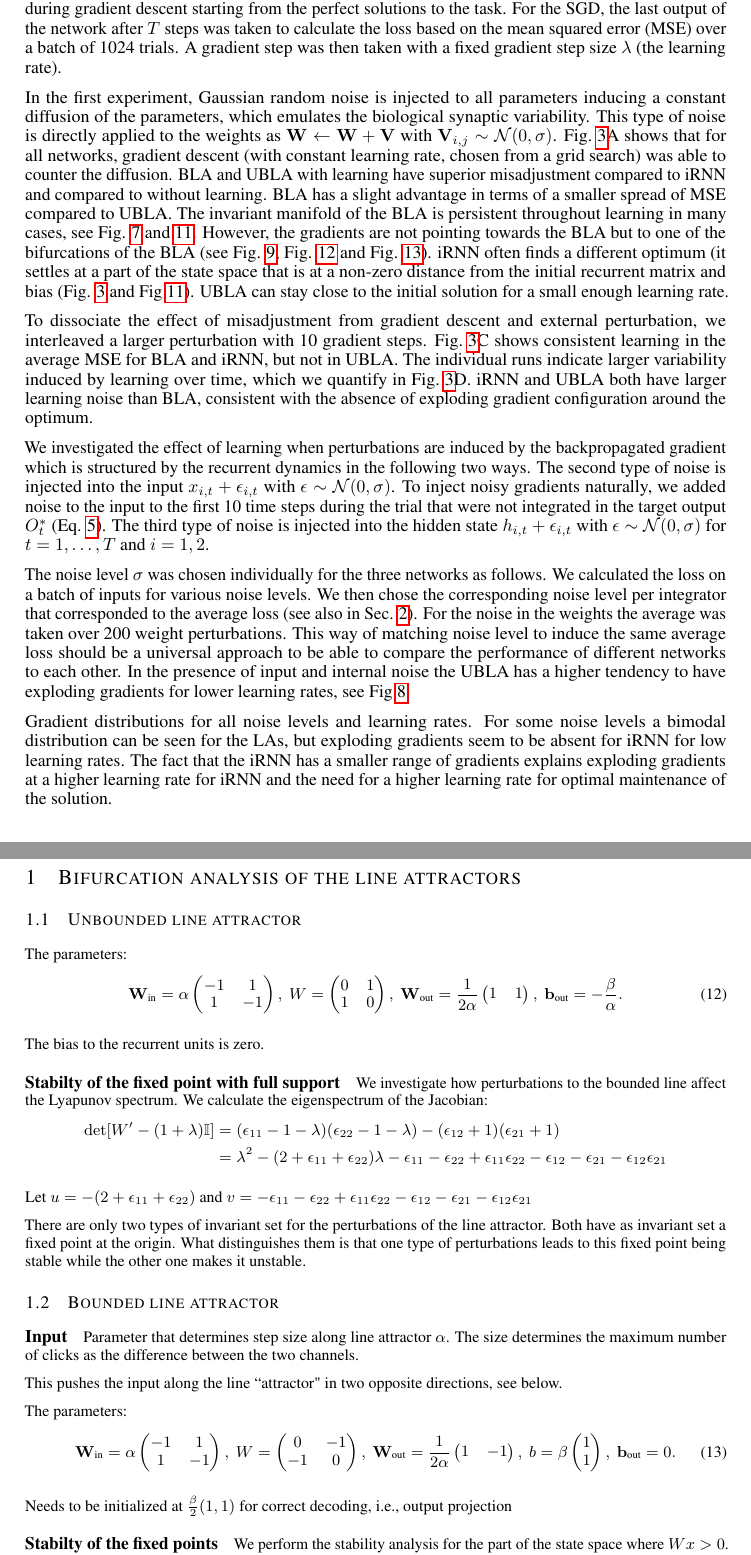
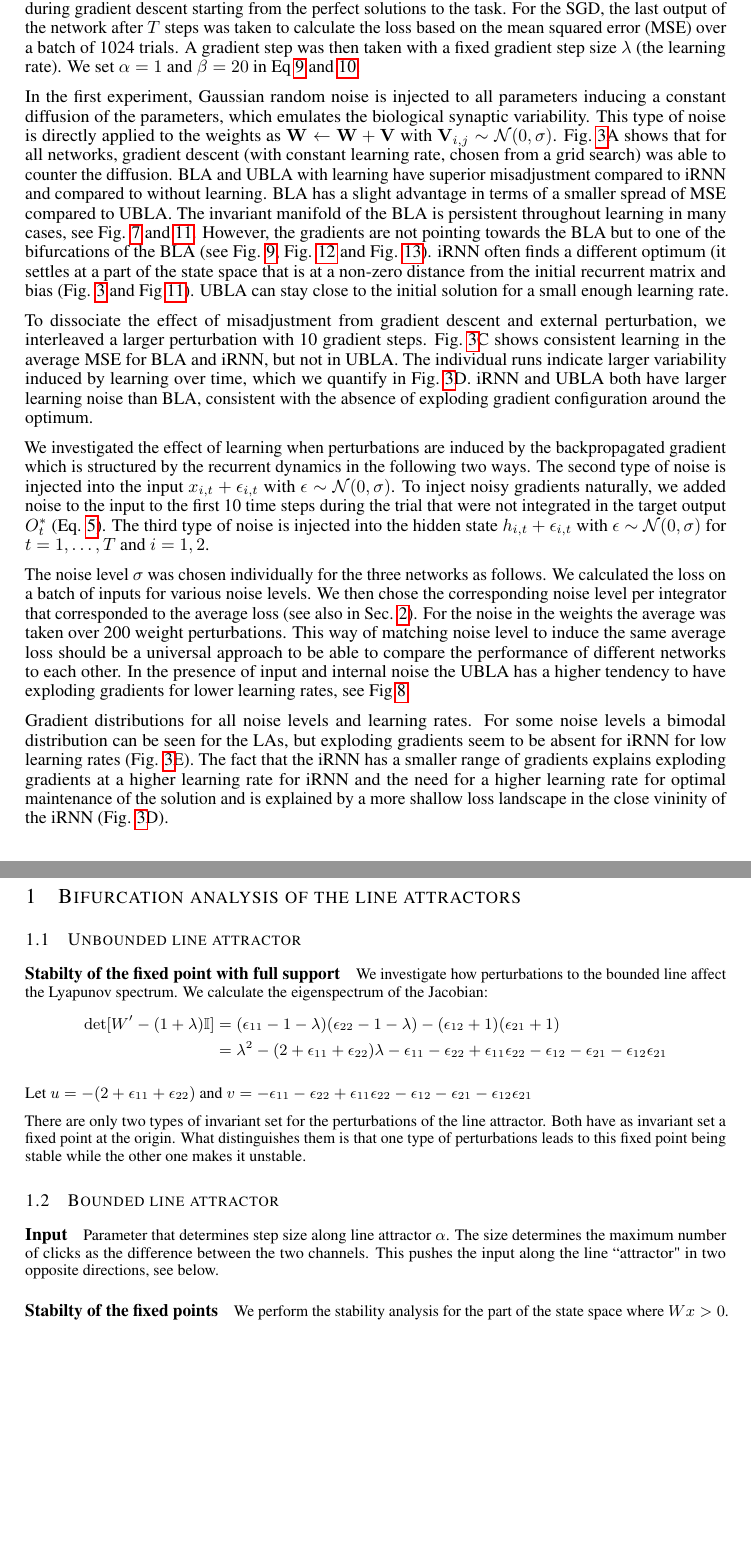
Before and after one commit to Asagodi/topological_diversity, a LaTeX paper (Stability/ICLR/iclr2024_conference.tex): two parts of pages 8 and 14 of 20, joined at a grey line, cut so that both start at the same text, the shorter picture padded with empty space. Compiled offline with pdfLaTeX.

Commit message:
adding alpha

```diff
--- a/Stability/ICLR/iclr2024_conference.tex
+++ b/Stability/ICLR/iclr2024_conference.tex
@@ -470,7 +470,7 @@ The input and output are defined as in Eqs. \ref{eq:input} and \ref{eq:output} w
 %T=100,500,1000
 We investigate the effects of three types of noise on the learning or readjustment of the parameters during gradient descent starting from the perfect solutions to the task.
 %MSE at last time step
-For the SGD, the last output of the network after $T$ steps was taken to calculate the loss based on the mean squared error (MSE) over a batch of 1024 trials. A gradient step was then taken with a fixed gradient step size $\lambda$ (the learning rate).
+For the SGD, the last output of the network after $T$ steps was taken to calculate the loss based on the mean squared error (MSE) over a batch of 1024 trials. A gradient step was then taken with a fixed gradient step size $\lambda$ (the learning rate). We set $\alpha=1$ and $\beta=20$ in Eq \ref{eq:ubla} and \ref{eq:bla}.
 
 In the first experiment, Gaussian random noise is injected to all parameters inducing a constant diffusion of the parameters, which emulates the biological synaptic variability.
 This type of noise is directly applied to the weights as $ \vW \leftarrow \vW + \vV$ with $\vV_{i,j}\sim\mathcal{N}(0,\sigma)$.
@@ -530,14 +530,9 @@ In the presence of input and internal noise the UBLA has a higher tendency to ha
 %\end{table}
 
 
-
-
-%$Observations
-
-
 %gradientdistribution
-Gradient distributions for all noise levels and learning rates. For some noise levels a bimodal distribution can be seen for the LAs, but exploding gradients seem to be absent for iRNN for low learning rates.
-The fact that the iRNN has a smaller range of gradients explains exploding gradients at a higher learning rate for iRNN and the need for a higher learning rate for optimal maintenance of the solution.
+Gradient distributions for all noise levels and learning rates. For some noise levels a bimodal distribution can be seen for the LAs, but exploding gradients seem to be absent for iRNN for low learning rates (Fig. \ref{fig:maintenance}E).
+The fact that the iRNN has a smaller range of gradients explains exploding gradients at a higher learning rate for iRNN and the need for a higher learning rate for optimal maintenance of the solution and is explained by a more shallow loss landscape in the close vininity of the iRNN (Fig. \ref{fig:maintenance}D).
 
 %example
 %standard: mses over epochs
@@ -655,28 +650,28 @@ For situations where smoothness of the persistent invariant manifold is of impor
 %In the discrete time version of vanilla RNN \eqref{eq:RNN:discrete}, there can exist 2-period orbits, which are absent in the \eqref{eq:RNN:continuous} version.
 
 \subsection{Unbounded line attractor}
-\label{sec:ubla}
-
-The parameters:
-\begin{equation}\label{eq:bla}
-\win = \alpha
-\begin{pmatrix}
--1  &  1 \\
-1  &  -1
-\end{pmatrix}, \
-W =
-\begin{pmatrix}
-0  &  1 \\
-1  &  0
-\end{pmatrix}, \
-\wout = \frac{1}{2\alpha}
-\begin{pmatrix}
-1  &  1
-\end{pmatrix}, \
-\bout = -\frac{\beta}{\alpha}.
-\end{equation}
-
-The bias to the recurrent units is zero.
+%\label{sec:ubla}
+%
+%The parameters:
+%\begin{equation}\label{eq:bla}
+%\win = \alpha
+%\begin{pmatrix}
+%-1  &  1 \\
+%1  &  -1
+%\end{pmatrix}, \
+%W =
+%\begin{pmatrix}
+%0  &  1 \\
+%1  &  0
+%\end{pmatrix}, \
+%\wout = \frac{1}{2\alpha}
+%\begin{pmatrix}
+%1  &  1
+%\end{pmatrix}, \
+%\bout = -\frac{\beta}{\alpha}.
+%\end{equation}
+%
+%The bias to the recurrent units is zero.
 
 
 \paragraph{Stabilty of the fixed point with full support}
@@ -702,34 +697,33 @@ There are only two types of invariant set for the perturbations of the line attr
 \paragraph{Input}
 Parameter that determines step size along line attractor $\alpha$.
 The size determines the maximum number of clicks as the difference between the two channels.
-
 This pushes the input along the line ``attractor" in two opposite directions, %what is the correct word for this type of invariant set?
 see below.
 
-The parameters:
-\begin{equation}\label{eq:bla}
-\win = \alpha
-\begin{pmatrix}
--1  &  1 \\
-1  &  -1
-\end{pmatrix}, \
-W =
-\begin{pmatrix}
-0  &  -1 \\
--1  &  0
-\end{pmatrix}, \
-\wout = \frac{1}{2\alpha}
-\begin{pmatrix}
-1  &  -1
-\end{pmatrix}, \
-b = \beta
-\begin{pmatrix}
-1 \\  1
-\end{pmatrix}, \
-\bout = 0.
-\end{equation}
-
-Needs to be initialized at $\tfrac{\beta}{2}(1,1)$ for correct decoding, i.e., output projection
+%The parameters:
+%\begin{equation}\label{eq:bla}
+%\win = \alpha
+%\begin{pmatrix}
+%-1  &  1 \\
+%1  &  -1
+%\end{pmatrix}, \
+%W =
+%\begin{pmatrix}
+%0  &  -1 \\
+%-1  &  0
+%\end{pmatrix}, \
+%\wout = \frac{1}{2\alpha}
+%\begin{pmatrix}
+%1  &  -1
+%\end{pmatrix}, \
+%b = \beta
+%\begin{pmatrix}
+%1 \\  1
+%\end{pmatrix}, \
+%\bout = 0.
+%\end{equation}
+%
+%Needs to be initialized at $\tfrac{\beta}{2}(1,1)$ for correct decoding, i.e., output projection
 
 
 
```
